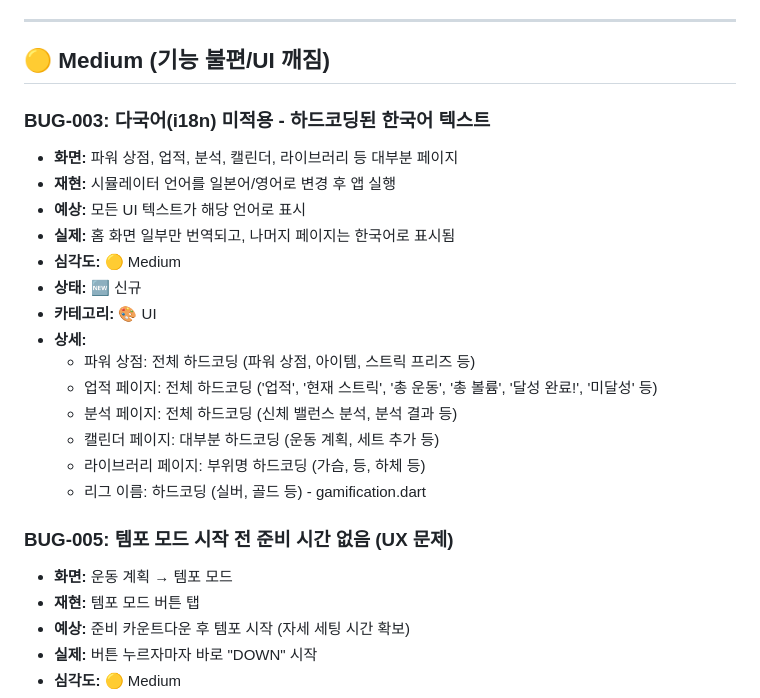
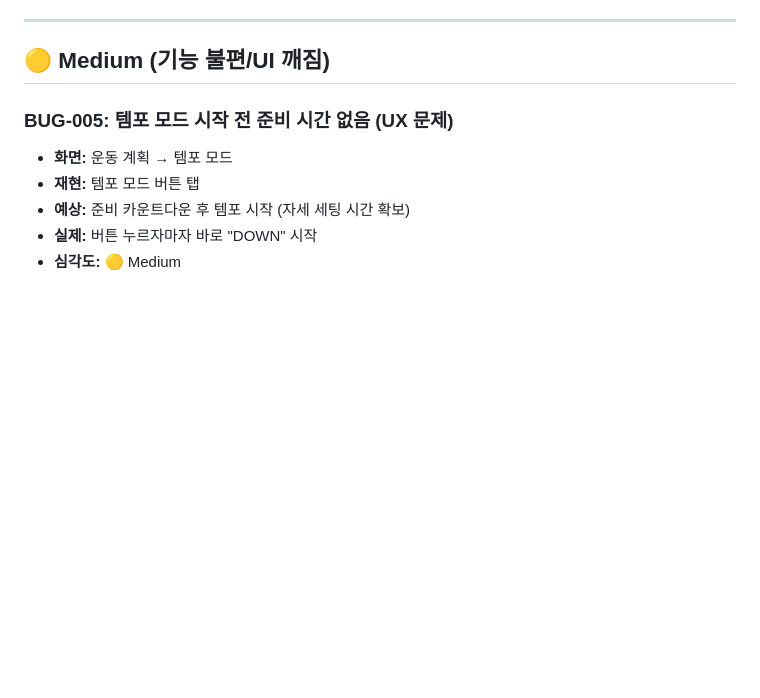
Before and after one commit to Davejinking/fitmix_pwa, a Markdown page: doc/bug_report.md, the part around one of its changes. GitHub-like rendering; blank space fills up the shorter version.

```diff
--- a/doc/bug_report.md
+++ b/doc/bug_report.md
@@ -41,22 +41,6 @@
 ---
 
 ## 🟡 Medium (기능 불편/UI 깨짐)
-
-### BUG-003: 다국어(i18n) 미적용 - 하드코딩된 한국어 텍스트
-- **화면:** 파워 상점, 업적, 분석, 캘린더, 라이브러리 등 대부분 페이지
-- **재현:** 시뮬레이터 언어를 일본어/영어로 변경 후 앱 실행
-- **예상:** 모든 UI 텍스트가 해당 언어로 표시
-- **실제:** 홈 화면 일부만 번역되고, 나머지 페이지는 한국어로 표시됨
-- **심각도:** 🟡 Medium
-- **상태:** 🆕 신규
-- **카테고리:** 🎨 UI
-- **상세:**
-  - 파워 상점: 전체 하드코딩 (파워 상점, 아이템, 스트릭 프리즈 등)
-  - 업적 페이지: 전체 하드코딩 ('업적', '현재 스트릭', '총 운동', '총 볼륨', '달성 완료!', '미달성' 등)
-  - 분석 페이지: 전체 하드코딩 (신체 밸런스 분석, 분석 결과 등)
-  - 캘린더 페이지: 대부분 하드코딩 (운동 계획, 세트 추가 등)
-  - 라이브러리 페이지: 부위명 하드코딩 (가슴, 등, 하체 등)
-  - 리그 이름: 하드코딩 (실버, 골드 등) - gamification.dart
 
 ### BUG-005: 템포 모드 시작 전 준비 시간 없음 (UX 문제)
 - **화면:** 운동 계획 → 템포 모드
```
Also changed, not shown: other parts of doc/bug_report.md (+37 -2 lines).
